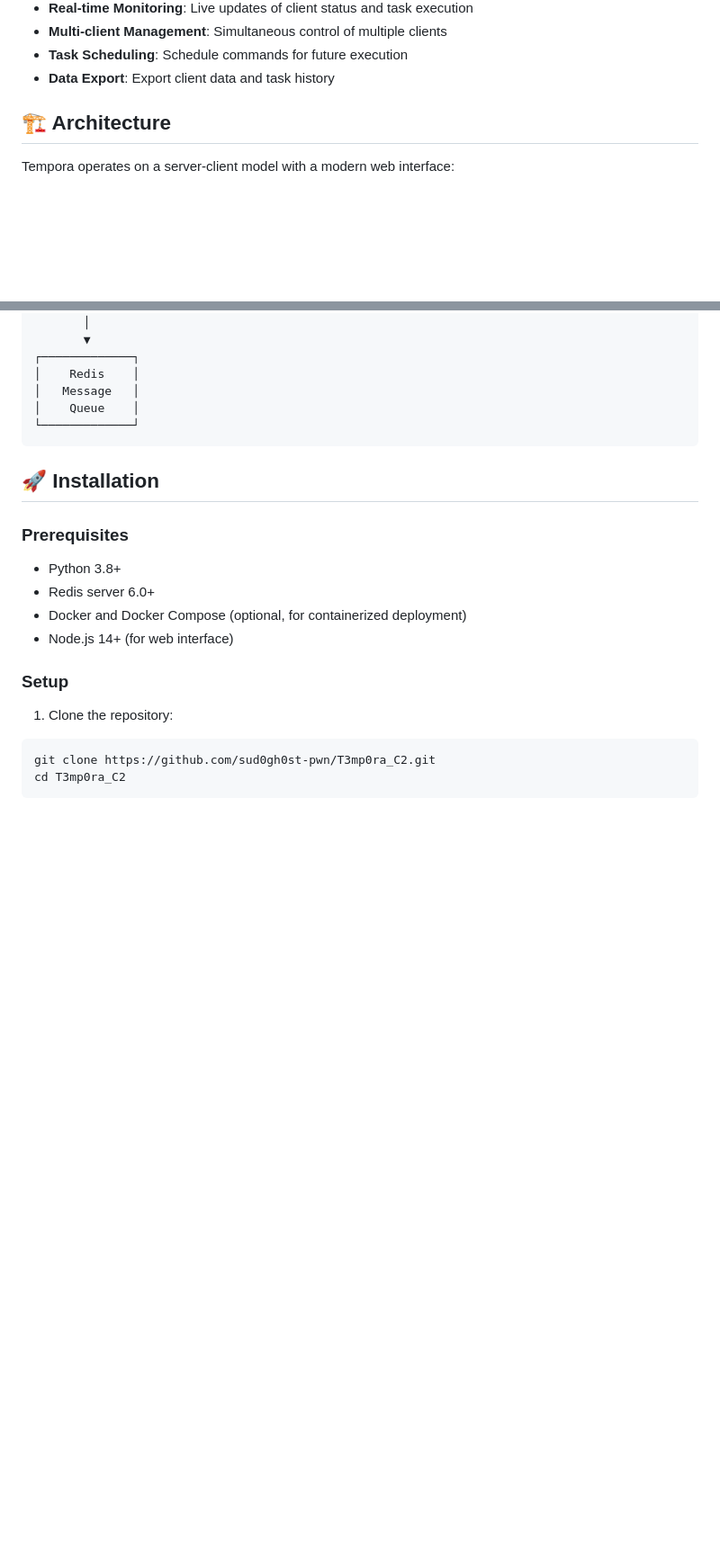
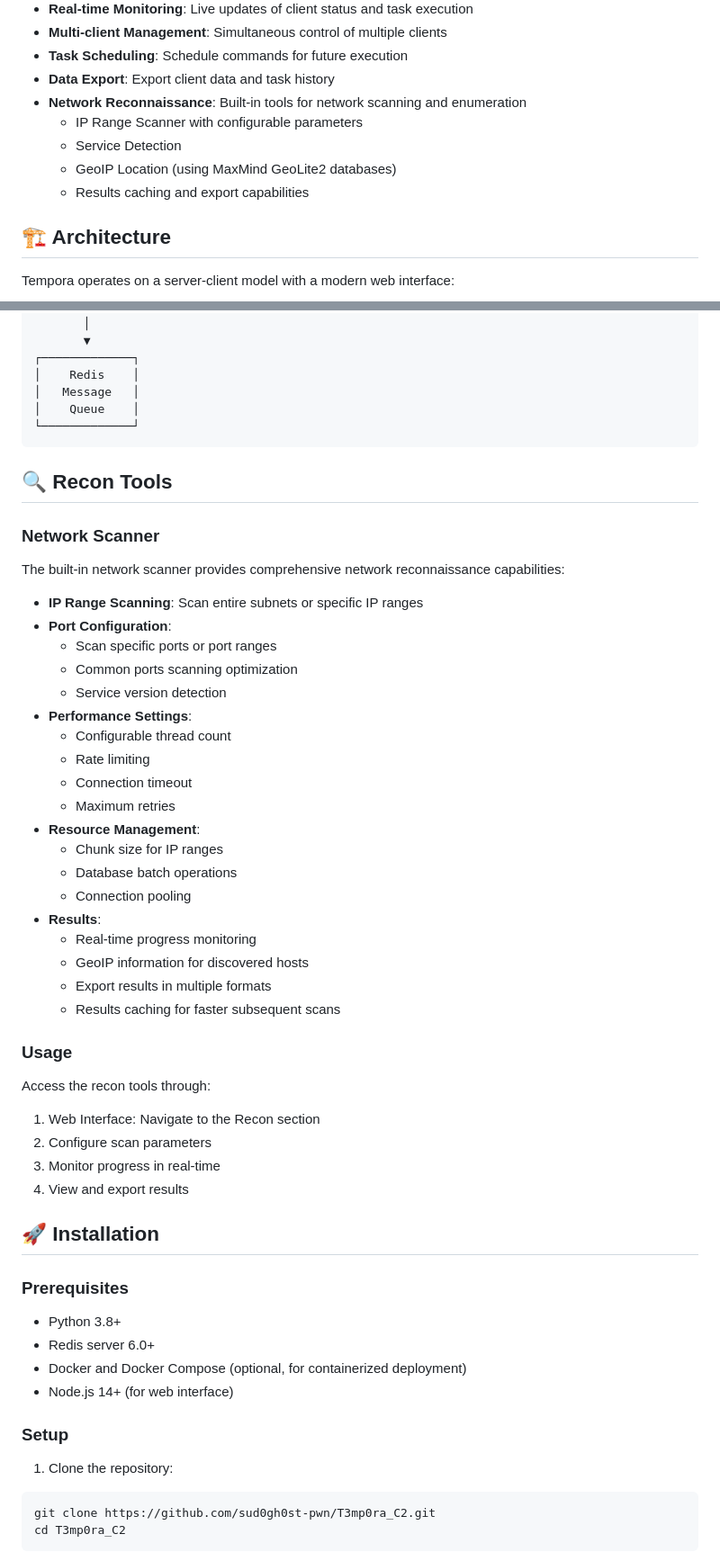
Before and after one commit to sud0gh0st-pwn/T3mp0ra_C2, a Markdown page: README.md, 2 parts joined by grey strips. Shown at 90% size. Rendered like a GitHub page; blank space fills up the shorter version.

Commit message:
Enhance README with network reconnaissance features
- Added detailed descriptions of the new network scanning capabilities, including IP range scanning, port configuration, performance settings, and resource management.
- Introduced a new section for usage instructions on accessing the recon tools through the web interface.

````diff
--- a/README.md
+++ b/README.md
@@ -40,6 +40,11 @@ Tempora is a robust, encrypted Command and Control (C2) framework designed for s
 - **Multi-client Management**: Simultaneous control of multiple clients
 - **Task Scheduling**: Schedule commands for future execution
 - **Data Export**: Export client data and task history
+- **Network Reconnaissance**: Built-in tools for network scanning and enumeration
+  - IP Range Scanner with configurable parameters
+  - Service Detection
+  - GeoIP Location (using MaxMind GeoLite2 databases)
+  - Results caching and export capabilities
 
 ## 🏗 Architecture
 
@@ -67,6 +72,40 @@ Tempora operates on a server-client model with a modern web interface:
 │    Queue    │
 └─────────────┘
 ```
+
+## 🔍 Recon Tools
+
+### Network Scanner
+
+The built-in network scanner provides comprehensive network reconnaissance capabilities:
+
+- **IP Range Scanning**: Scan entire subnets or specific IP ranges
+- **Port Configuration**:
+  - Scan specific ports or port ranges
+  - Common ports scanning optimization
+  - Service version detection
+- **Performance Settings**:
+  - Configurable thread count
+  - Rate limiting
+  - Connection timeout
+  - Maximum retries
+- **Resource Management**:
+  - Chunk size for IP ranges
+  - Database batch operations
+  - Connection pooling
+- **Results**:
+  - Real-time progress monitoring
+  - GeoIP information for discovered hosts
+  - Export results in multiple formats
+  - Results caching for faster subsequent scans
+
+### Usage
+
+Access the recon tools through:
+1. Web Interface: Navigate to the Recon section
+2. Configure scan parameters
+3. Monitor progress in real-time
+4. View and export results
 
 ## 🚀 Installation
 
````
